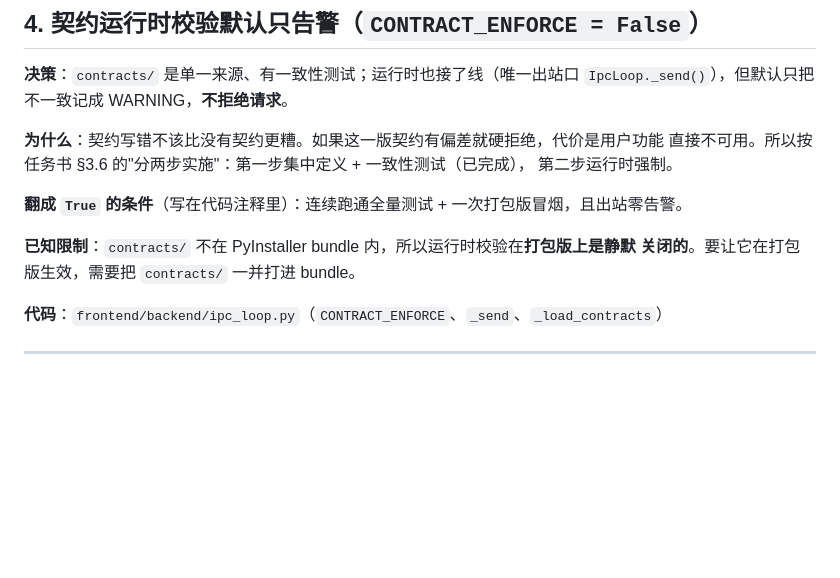
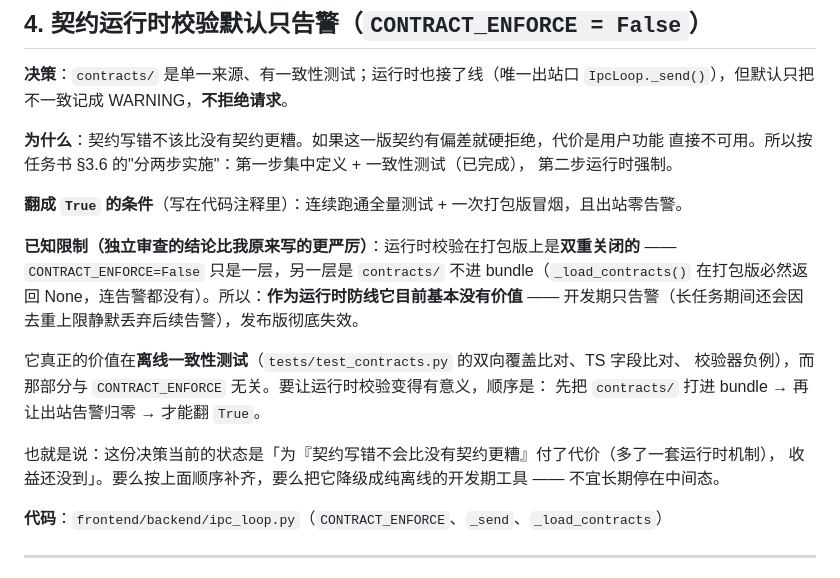
Before and after one commit to tuotuonuts/VoxSub, a Markdown page: docs/DECISIONS.md, the part around the change. GitHub-like rendering; blank space fills up the shorter version.

Commit message:
docs: 按独立审查改正两处（OCR 缓存风险的位置写错了 / CONTRACT_ENFORCE 的结论）
- 我原来把"译后成图绕过统一缓存"写成后端写 ocr-translated-<stamp>.png —— 审查 grep 发现
  那个名字全树为 0。真实机制是前端 temporaryPath() 拼路径、后端照写；位置与机制都已改正，
  并把"我写错了"这件事留在文档里，免得下一个人按错位置去找。
- CONTRACT_ENFORCE：审查的结论比我原来写的更严厉 —— 打包版是**双重关闭**（flag + contracts/
  不进 bundle），所以它作为运行时防线目前基本没有价值；价值在离线一致性测试。补了"要让
  它有意义需要按什么顺序补齐"，并点明不宜长期停在中间态。

未推送。

```diff
--- a/docs/DECISIONS.md
+++ b/docs/DECISIONS.md
@@ -77,8 +77,17 @@
 
 **翻成 `True` 的条件**（写在代码注释里）：连续跑通全量测试 + 一次打包版冒烟，且出站零告警。
 
-**已知限制**：`contracts/` 不在 PyInstaller bundle 内，所以运行时校验在**打包版上是静默
-关闭的**。要让它在打包版生效，需要把 `contracts/` 一并打进 bundle。
+**已知限制（独立审查的结论比我原来写的更严厉）**：运行时校验在打包版上是**双重关闭的** ——
+`CONTRACT_ENFORCE=False` 只是一层，另一层是 `contracts/` 不进 bundle（`_load_contracts()`
+在打包版必然返回 None，连告警都没有）。所以：**作为运行时防线它目前基本没有价值** ——
+开发期只告警（长任务期间还会因去重上限静默丢弃后续告警），发布版彻底失效。
+
+它真正的价值在**离线一致性测试**（`tests/test_contracts.py` 的双向覆盖比对、TS 字段比对、
+校验器负例），而那部分与 `CONTRACT_ENFORCE` 无关。要让运行时校验变得有意义，顺序是：
+先把 `contracts/` 打进 bundle → 再让出站告警归零 → 才能翻 `True`。
+
+也就是说：这份决策当前的状态是「为『契约写错不会比没有契约更糟』付了代价（多了一套运行时机制），
+收益还没到」。要么按上面顺序补齐，要么把它降级成纯离线的开发期工具 —— 不宜长期停在中间态。
 
 **代码**：`frontend/backend/ipc_loop.py`（`CONTRACT_ENFORCE`、`_send`、`_load_contracts`）
 
```
Also changed, not shown: docs/MAINTAINABILITY_REPORT.md (+1 -1 lines).
